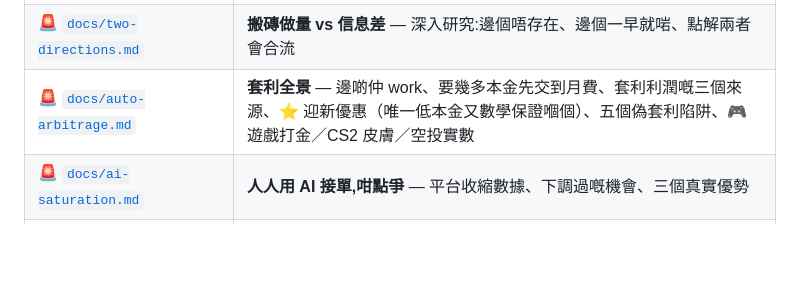
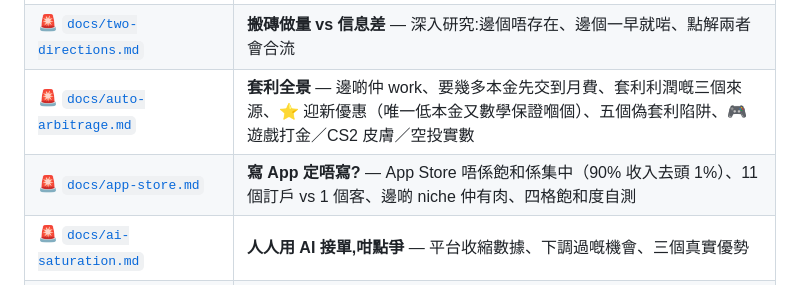
Before and after one commit to josephci/Money-Testing, a Markdown page: README.md, the part around the change. Drawn GitHub-style; blank space fills up the shorter version.

```diff
--- a/README.md
+++ b/README.md
@@ -27,6 +27,7 @@
 | ⭐ [`docs/annotation-apply.md`](docs/annotation-apply.md) | **AI 標註點申請** — 平台對比、香港可唔可以、入門測試點準備 |
 | 🚨 [`docs/two-directions.md`](docs/two-directions.md) | **搬磚做量 vs 信息差** — 深入研究:邊個唔存在、邊個一早就啱、點解兩者會合流 |
 | 🚨 [`docs/auto-arbitrage.md`](docs/auto-arbitrage.md) | **套利全景** — 邊啲仲 work、要幾多本金先交到月費、套利利潤嘅三個來源、⭐ 迎新優惠（唯一低本金又數學保證嗰個）、五個偽套利陷阱、🎮 遊戲打金／CS2 皮膚／空投實數 |
+| 🚨 [`docs/app-store.md`](docs/app-store.md) | **寫 App 定唔寫?** — App Store 唔係飽和係集中（90% 收入去頭 1%）、11 個訂戶 vs 1 個客、邊啲 niche 仲有肉、四格飽和度自測 |
 | 🚨 [`docs/ai-saturation.md`](docs/ai-saturation.md) | **人人用 AI 接單,咁點爭** — 平台收縮數據、下調過嘅機會、三個真實優勢 |
 | 🚨 [`docs/other-options.md`](docs/other-options.md) | **$50/月 嘅其他路線** — 按「邊個帶買家嚟」分類,機會 vs 被動程度嘅取捨 |
 | 🚨 [`docs/will-this-work.md`](docs/will-this-work.md) | **老實評估** — 成功率、零點擊搜尋風險、倖存者偏差、3 小時測試方案 |
```
Also changed, not shown: docs/app-store.md (added, +220 -0 lines).
